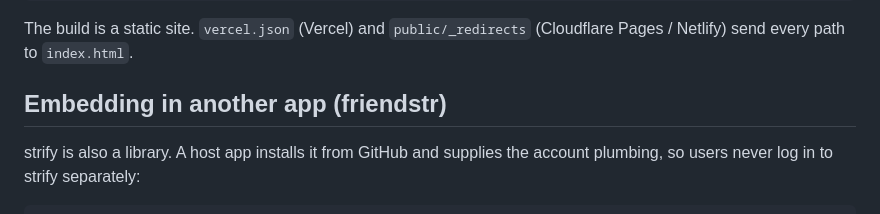
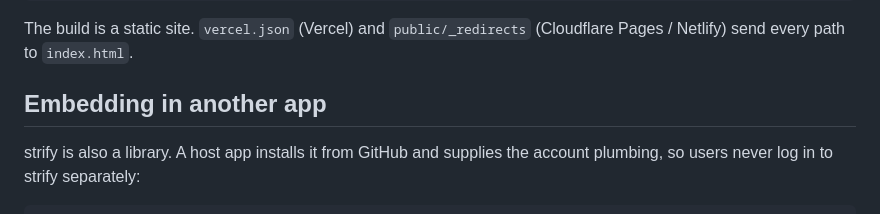
Before and after one commit to InvalidCastX/strify, a Markdown page: README.md, the part around the change. Drawn GitHub-style.

Commit message:
Update embedding section in README
Removed specific mention of 'friendstr' from the embedding section.

```diff
--- a/README.md
+++ b/README.md
@@ -13,7 +13,7 @@ npm test
 
 The build is a static site. `vercel.json` (Vercel) and `public/_redirects` (Cloudflare Pages / Netlify) send every path to `index.html`.
 
-## Embedding in another app (friendstr)
+## Embedding in another app
 
 strify is also a library. A host app installs it from GitHub and supplies the account plumbing, so users never log in to strify separately:
 
```
